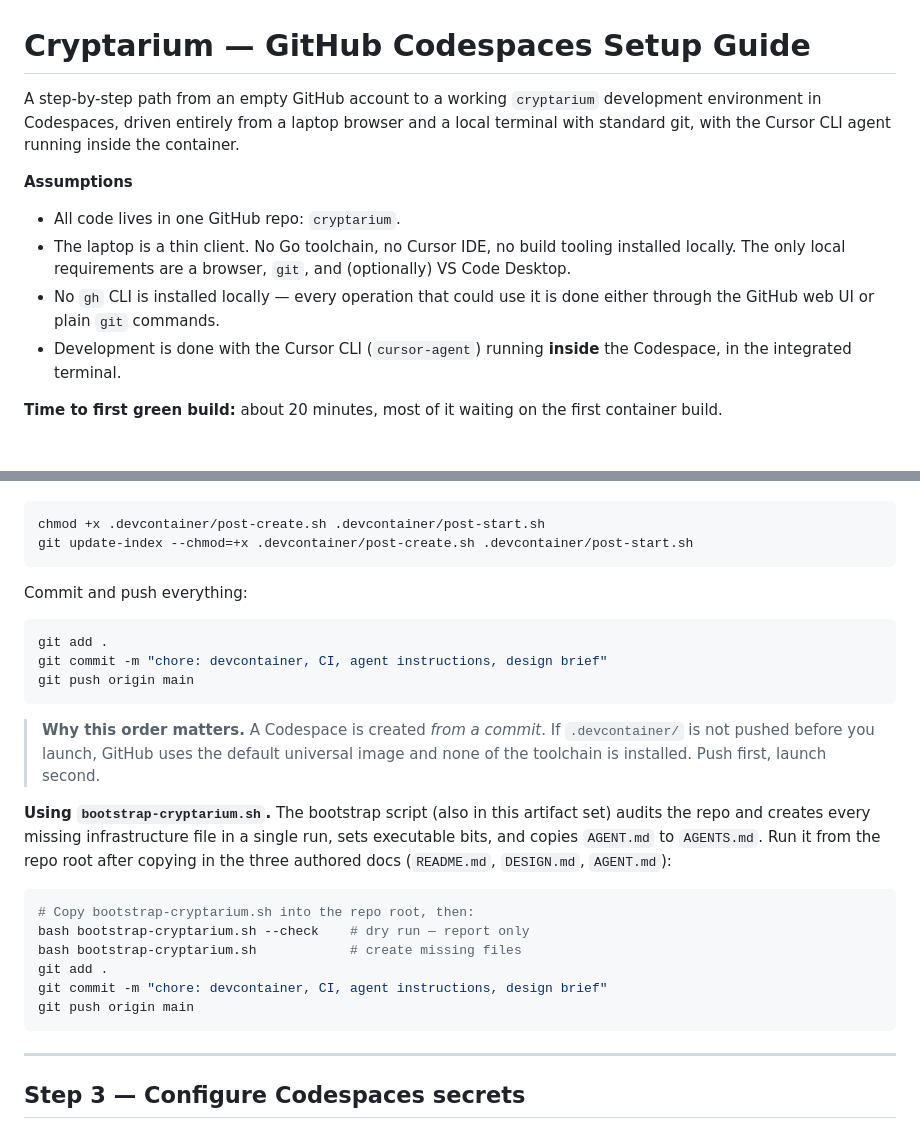
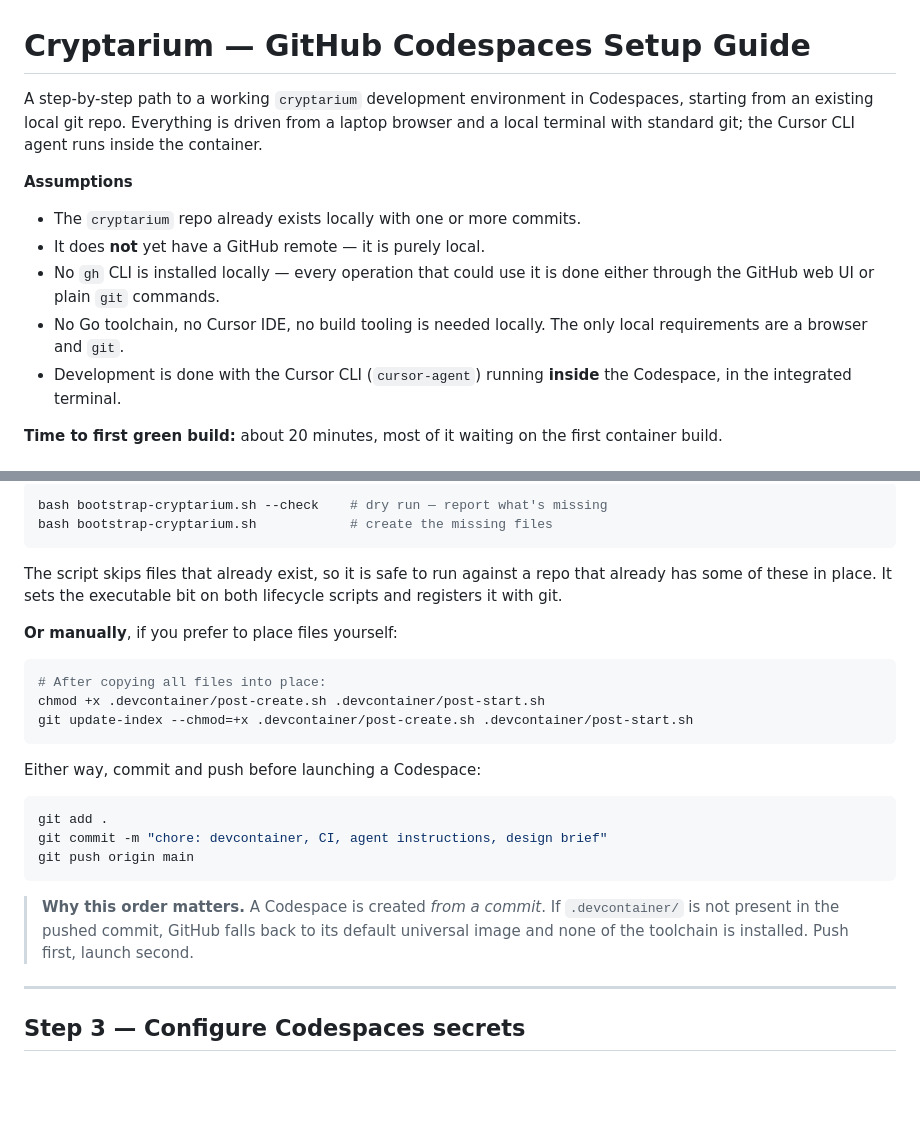
Before and after one commit to sgoveia/cryptarium, a Markdown page: CODESPACES_SETUP.md, 2 parts joined by grey strips. GitHub-like rendering; blank space fills up the shorter version.

````diff
--- a/CODESPACES_SETUP.md
+++ b/CODESPACES_SETUP.md
@@ -1,12 +1,13 @@
 # Cryptarium — GitHub Codespaces Setup Guide
 
-A step-by-step path from an empty GitHub account to a working `cryptarium` development environment in Codespaces, driven entirely from a laptop browser and a local terminal with standard git, with the Cursor CLI agent running inside the container.
+A step-by-step path to a working `cryptarium` development environment in Codespaces, starting from an existing local git repo. Everything is driven from a laptop browser and a local terminal with standard git; the Cursor CLI agent runs inside the container.
 
 **Assumptions**
 
-- All code lives in one GitHub repo: `cryptarium`.
-- The laptop is a thin client. No Go toolchain, no Cursor IDE, no build tooling installed locally. The only local requirements are a browser, `git`, and (optionally) VS Code Desktop.
+- The `cryptarium` repo already exists locally with one or more commits.
+- It does **not** yet have a GitHub remote — it is purely local.
 - No `gh` CLI is installed locally — every operation that could use it is done either through the GitHub web UI or plain `git` commands.
+- No Go toolchain, no Cursor IDE, no build tooling is needed locally. The only local requirements are a browser and `git`.
 - Development is done with the Cursor CLI (`cursor-agent`) running **inside** the Codespace, in the integrated terminal.
 
 **Time to first green build:** about 20 minutes, most of it waiting on the first container build.
@@ -81,10 +98,20 @@ Make the lifecycle scripts executable before committing — git tracks the execu
 
 ```bash
+bash bootstrap-cryptarium.sh --check    # dry run — report what's missing
+bash bootstrap-cryptarium.sh            # create the missing files
+```
+
+The script skips files that already exist, so it is safe to run against a repo that already has some of these in place. It sets the executable bit on both lifecycle scripts and registers it with git.
+
+**Or manually**, if you prefer to place files yourself:
+
+```bash
+# After copying all files into place:
 chmod +x .devcontainer/post-create.sh .devcontainer/post-start.sh
 git update-index --chmod=+x .devcontainer/post-create.sh .devcontainer/post-start.sh
 ```
 
-Commit and push everything:
+Either way, commit and push before launching a Codespace:
 
 ```bash
 git add .
@@ -92,18 +119,7 @@ git commit -m "chore: devcontainer, CI, agent instructions, design brief"
 git push origin main
 ```
 
-> **Why this order matters.** A Codespace is created *from a commit*. If `.devcontainer/` is not pushed before you launch, GitHub uses the default universal image and none of the toolchain is installed. Push first, launch second.
-
-**Using `bootstrap-cryptarium.sh`.** The bootstrap script (also in this artifact set) audits the repo and creates every missing infrastructure file in a single run, sets executable bits, and copies `AGENT.md` to `AGENTS.md`. Run it from the repo root after copying in the three authored docs (`README.md`, `DESIGN.md`, `AGENT.md`):
-
-```bash
-# Copy bootstrap-cryptarium.sh into the repo root, then:
-bash bootstrap-cryptarium.sh --check    # dry run — report only
-bash bootstrap-cryptarium.sh            # create missing files
-git add .
-git commit -m "chore: devcontainer, CI, agent instructions, design brief"
-git push origin main
-```
+> **Why this order matters.** A Codespace is created *from a commit*. If `.devcontainer/` is not present in the pushed commit, GitHub falls back to its default universal image and none of the toolchain is installed. Push first, launch second.
 
 ---
 
````
Also changed, not shown: other parts of CODESPACES_SETUP.md (+34 -18 lines).
